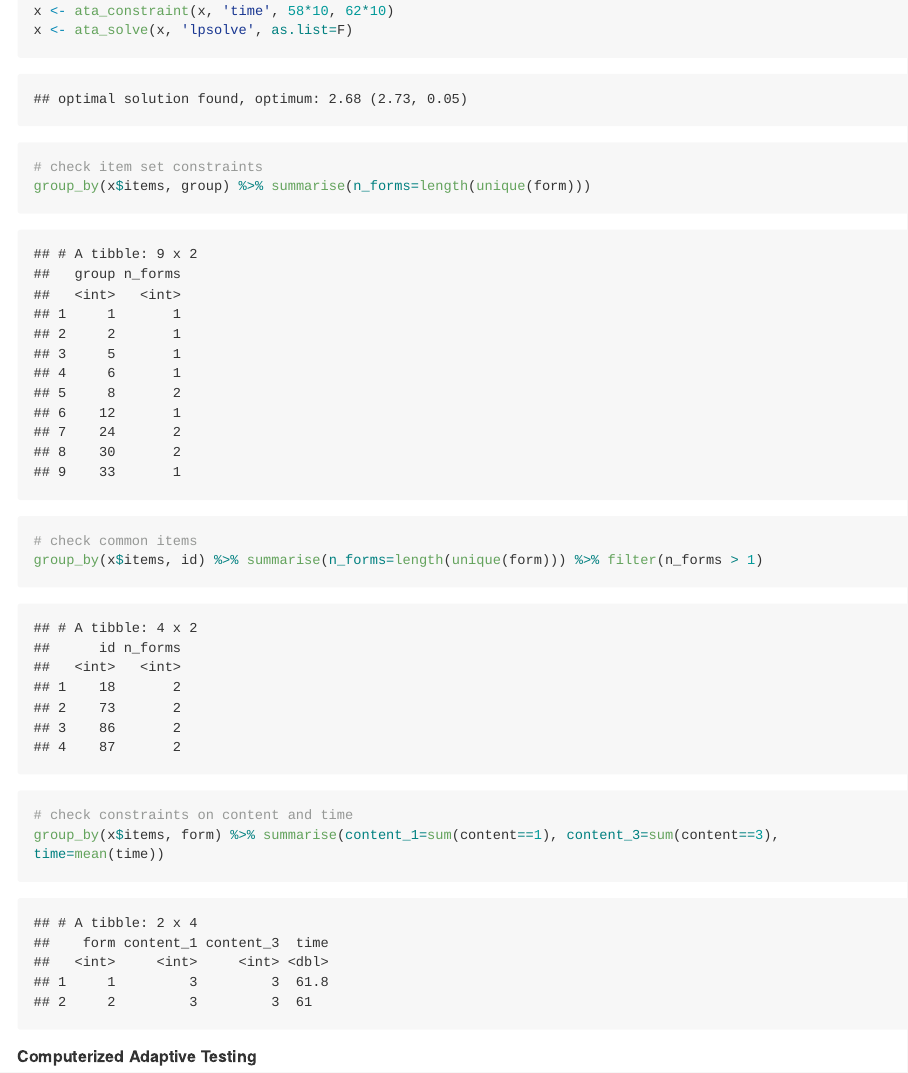
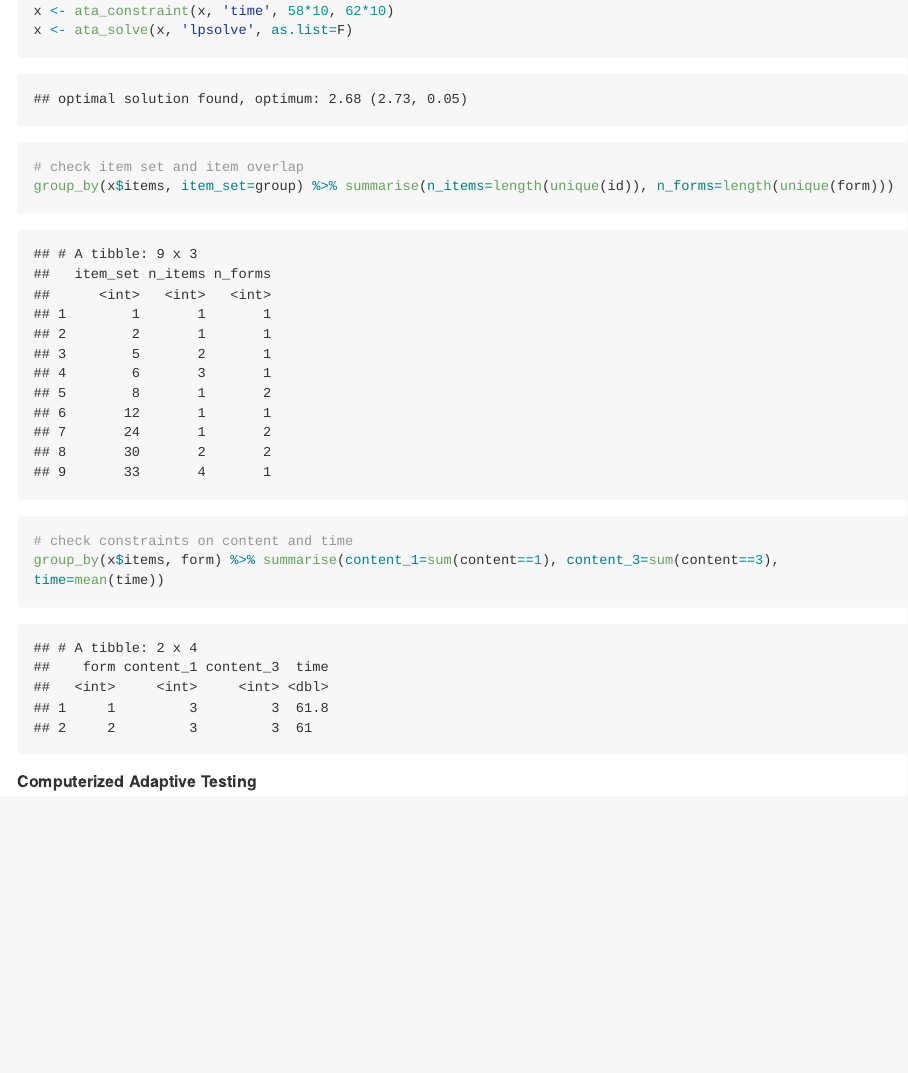
Before and after one commit to xluo11/xxIRT, an R Markdown document (README.Rmd): the page in a window 1100 px wide, from 16110 px down. The pictures show the output file README.md that the author committed with the source, drawn offline in the style of GitHub; long lines of code are wrapped.

Commit message:
v2.1.2 fix Readme

````diff
--- a/README.Rmd
+++ b/README.Rmd
@@ -429,10 +429,8 @@ x <- ata_constraint(x, 'content', 3, 3, level=1)
 x <- ata_constraint(x, 'content', 3, 3, level=3)
 x <- ata_constraint(x, 'time', 58*10, 62*10)
 x <- ata_solve(x, 'lpsolve', as.list=F)
-# check item set constraints
-group_by(x$items, group) %>% summarise(n_forms=length(unique(form)))
-# check common items
-group_by(x$items, id) %>% summarise(n_forms=length(unique(form))) %>% filter(n_forms > 1)
+# check item set and item overlap
+group_by(x$items, item_set=group) %>% summarise(n_items=length(unique(id)), n_forms=length(unique(form)))
 # check constraints on content and time
 group_by(x$items, form) %>% summarise(content_1=sum(content==1), content_3=sum(content==3), time=mean(time))
 ```
````
Also changed, not shown: README.md, 208 other files.
